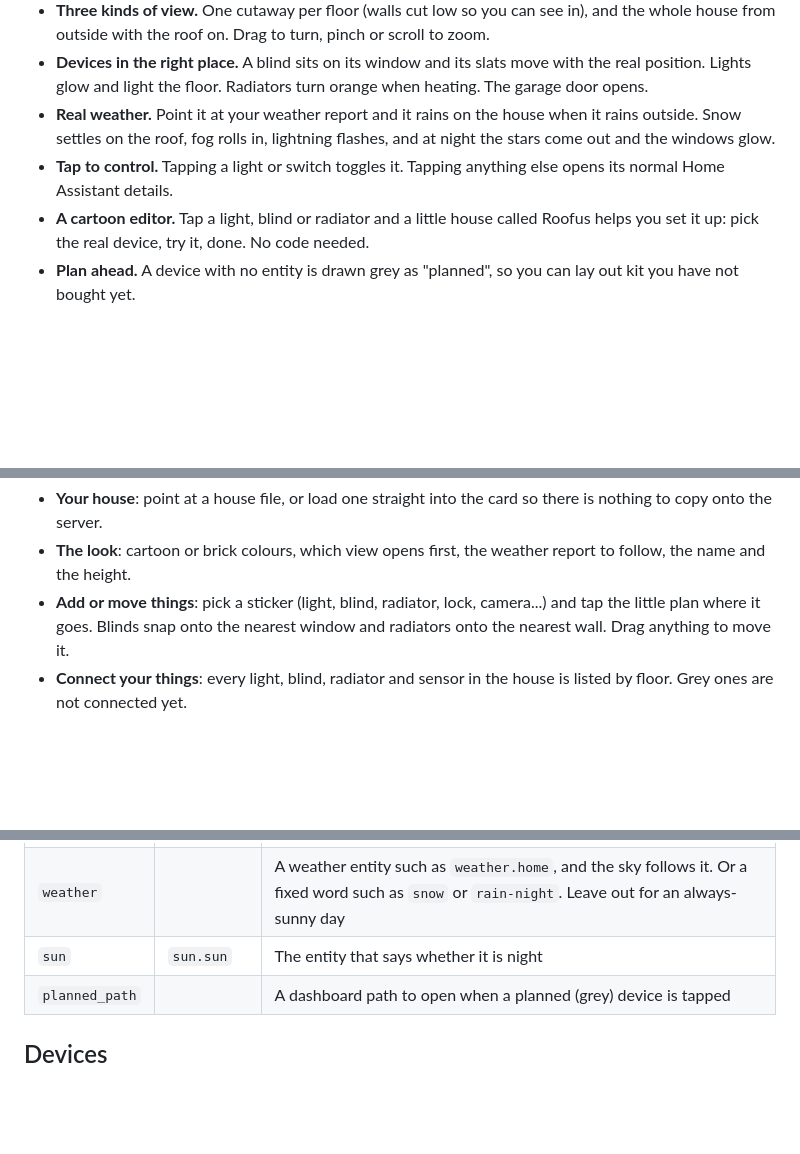
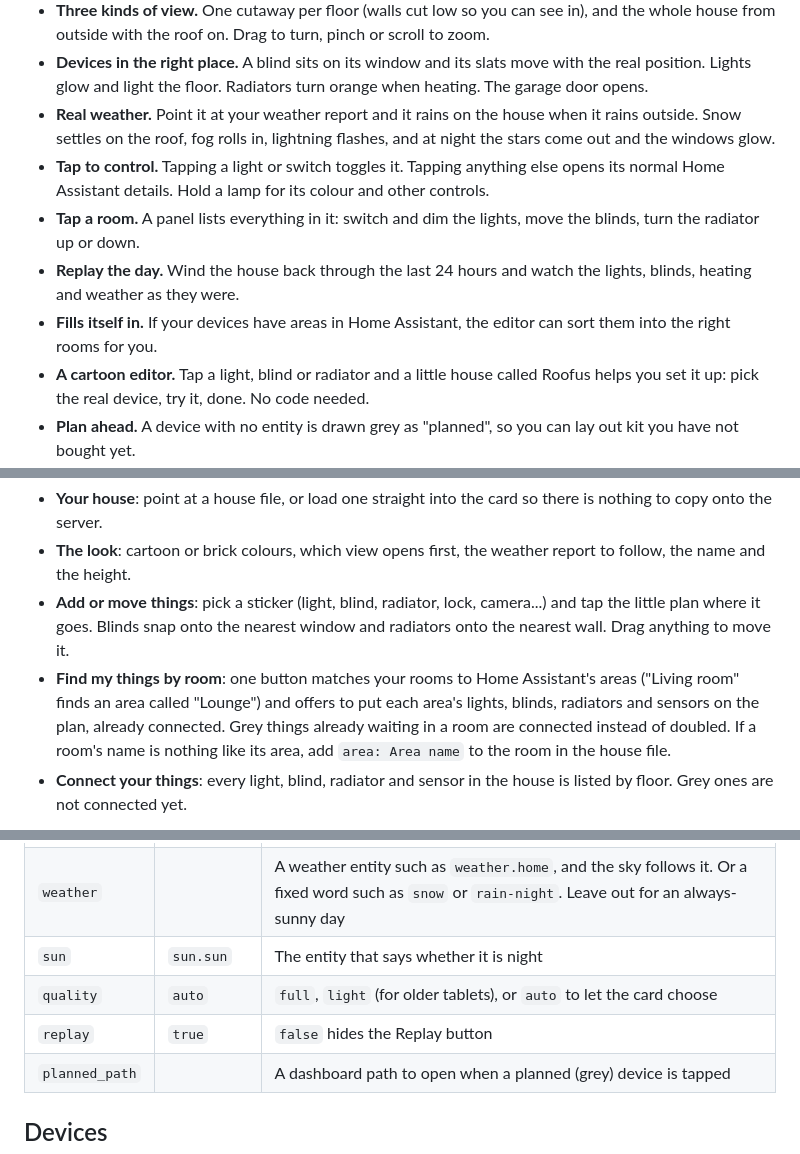
Before and after one commit to digitaladaption/toon-house-card, a Markdown page: README.md, 3 parts joined by grey strips. Drawn GitHub-style; blank space fills up the shorter version.

```diff
--- a/README.md
+++ b/README.md
@@ -17,7 +17,10 @@ A cartoon 3D dollhouse of your home for Home Assistant. You describe your rooms,
 - **Three kinds of view.** One cutaway per floor (walls cut low so you can see in), and the whole house from outside with the roof on. Drag to turn, pinch or scroll to zoom.
 - **Devices in the right place.** A blind sits on its window and its slats move with the real position. Lights glow and light the floor. Radiators turn orange when heating. The garage door opens.
 - **Real weather.** Point it at your weather report and it rains on the house when it rains outside. Snow settles on the roof, fog rolls in, lightning flashes, and at night the stars come out and the windows glow.
-- **Tap to control.** Tapping a light or switch toggles it. Tapping anything else opens its normal Home Assistant details.
+- **Tap to control.** Tapping a light or switch toggles it. Tapping anything else opens its normal Home Assistant details. Hold a lamp for its colour and other controls.
+- **Tap a room.** A panel lists everything in it: switch and dim the lights, move the blinds, turn the radiator up or down.
+- **Replay the day.** Wind the house back through the last 24 hours and watch the lights, blinds, heating and weather as they were.
+- **Fills itself in.** If your devices have areas in Home Assistant, the editor can sort them into the right rooms for you.
 - **A cartoon editor.** Tap a light, blind or radiator and a little house called Roofus helps you set it up: pick the real device, try it, done. No code needed.
 - **Plan ahead.** A device with no entity is drawn grey as "planned", so you can lay out kit you have not bought yet.
 - **One file, no internet.** The 3D library and the font are bundled in, so it works on a local-only setup.
@@ -116,6 +119,7 @@ Edit the card on your dashboard and you get a cartoon editor instead of a box of
 - **Your house**: point at a house file, or load one straight into the card so there is nothing to copy onto the server.
 - **The look**: cartoon or brick colours, which view opens first, the weather report to follow, the name and the height.
 - **Add or move things**: pick a sticker (light, blind, radiator, lock, camera...) and tap the little plan where it goes. Blinds snap onto the nearest window and radiators onto the nearest wall. Drag anything to move it.
+- **Find my things by room**: one button matches your rooms to Home Assistant's areas ("Living room" finds an area called "Lounge") and offers to put each area's lights, blinds, radiators and sensors on the plan, already connected. Grey things already waiting in a room are connected instead of doubled. If a room's name is nothing like its area, add `area: Area name` to the room in the house file.
 - **Connect your things**: every light, blind, radiator and sensor in the house is listed by floor. Grey ones are not connected yet.
 
 ![Adding things by tapping the plan](docs/img/editor-plan.png)
@@ -171,6 +186,8 @@ Or pick it in the card editor under **The look → Weather outside**. Any Home A
 | `devices` | | Things added or moved in the editor, by device id. A new id adds a device (with its `floor`); an id from the house file changes that one; `null` hides it |
 | `weather` | | A weather entity such as `weather.home`, and the sky follows it. Or a fixed word such as `snow` or `rain-night`. Leave out for an always-sunny day |
 | `sun` | `sun.sun` | The entity that says whether it is night |
+| `quality` | `auto` | `full`, `light` (for older tablets), or `auto` to let the card choose |
+| `replay` | `true` | `false` hides the Replay button |
 | `planned_path` | | A dashboard path to open when a planned (grey) device is tapped |
 
 ## Devices
```
Also changed, not shown: other parts of README.md (+11 -0 lines), docs/house-file.md (+1 -0 lines), docs/img/replay.png (added), docs/img/room-panel.png (added), 12 other files.
